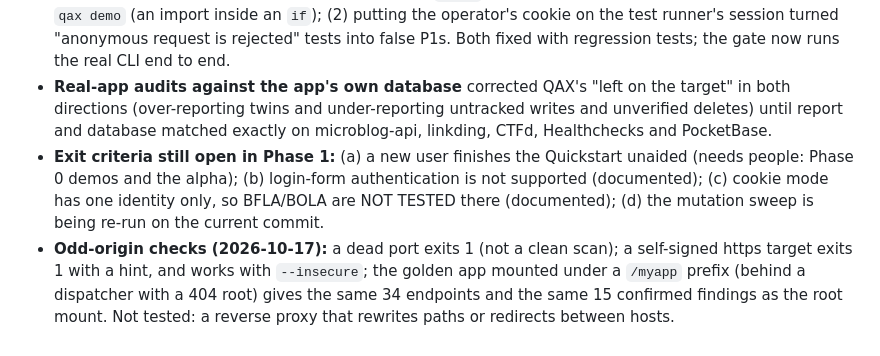
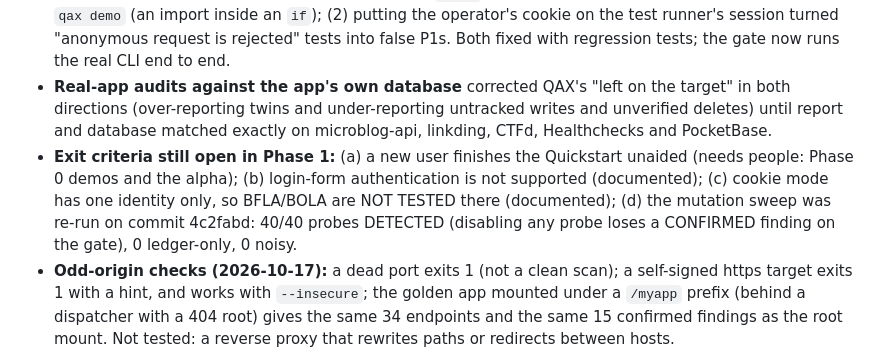
Before and after one commit to abu-khadija/QAX, a Markdown page: strategy/PLAN.md, the part around the change. Drawn GitHub-style.

Commit message:
docs(plan): mutation sweep refreshed on 7648b2c, 40/40
Co-Authored-By: Claude Sonnet 5.5 <noreply@anthropic.com>

```diff
--- a/strategy/PLAN.md
+++ b/strategy/PLAN.md
@@ -319,7 +319,7 @@ These references support the security and operating principles; review current g
 - **A deliberate rule, learned the hard way:** read the gate result BEFORE committing. One commit this day was pushed with a failing gate (BOLA/persistence missed on the golden target) because the commands were chained; it was repaired in the next commit.
 - **Two regressions I introduced and the gate did not see, both found by running the product as a user would:** (1) the cookie/CSRF commit broke `--out` for every scan without credentials and therefore `qax demo` (an import inside an `if`); (2) putting the operator's cookie on the test runner's session turned "anonymous request is rejected" tests into false P1s. Both fixed with regression tests; the gate now runs the real CLI end to end.
 - **Real-app audits against the app's own database** corrected QAX's "left on the target" in both directions (over-reporting twins and under-reporting untracked writes and unverified deletes) until report and database matched exactly on microblog-api, linkding, CTFd, Healthchecks and PocketBase.
-- **Exit criteria still open in Phase 1:** (a) a new user finishes the Quickstart unaided (needs people: Phase 0 demos and the alpha); (b) login-form authentication is not supported (documented); (c) cookie mode has one identity only, so BFLA/BOLA are NOT TESTED there (documented); (d) the mutation sweep is being re-run on the current commit.
+- **Exit criteria still open in Phase 1:** (a) a new user finishes the Quickstart unaided (needs people: Phase 0 demos and the alpha); (b) login-form authentication is not supported (documented); (c) cookie mode has one identity only, so BFLA/BOLA are NOT TESTED there (documented); (d) the mutation sweep was re-run on commit 4c2fabd: 40/40 probes DETECTED (disabling any probe loses a CONFIRMED finding on the gate), 0 ledger-only, 0 noisy.
 - **Odd-origin checks (2026-10-17):** a dead port exits 1 (not a clean scan); a self-signed https target exits 1 with a hint, and works with `--insecure`; the golden app mounted under a `/myapp` prefix (behind a dispatcher with a 404 root) gives the same 34 endpoints and the same 15 confirmed findings as the root mount. Not tested: a reverse proxy that rewrites paths or redirects between hosts.
 - **Idea logged, not built:** `--examples FILE` of valid request bodies, to unblock apps whose creates need domain data QAX cannot guess (CTFd).
 
```
